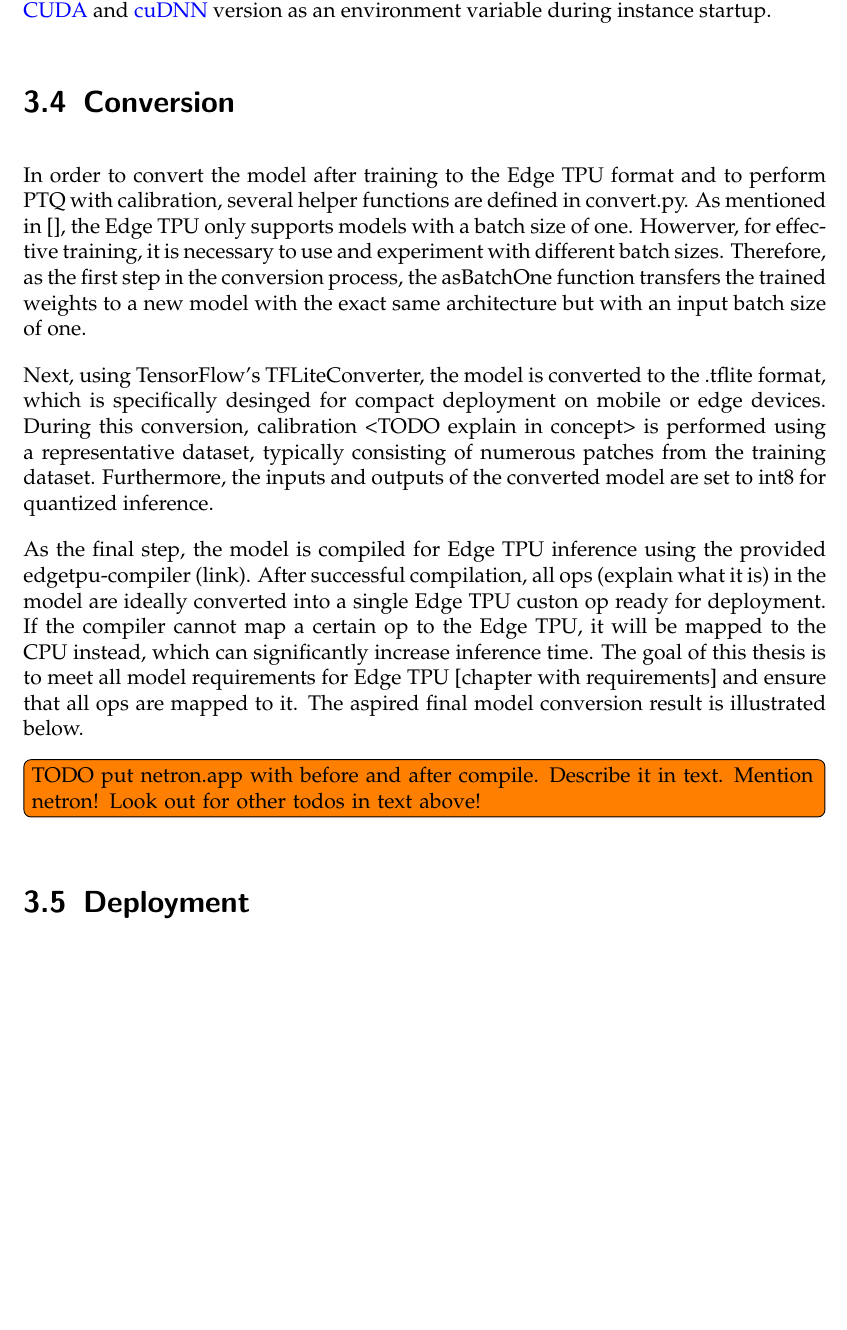
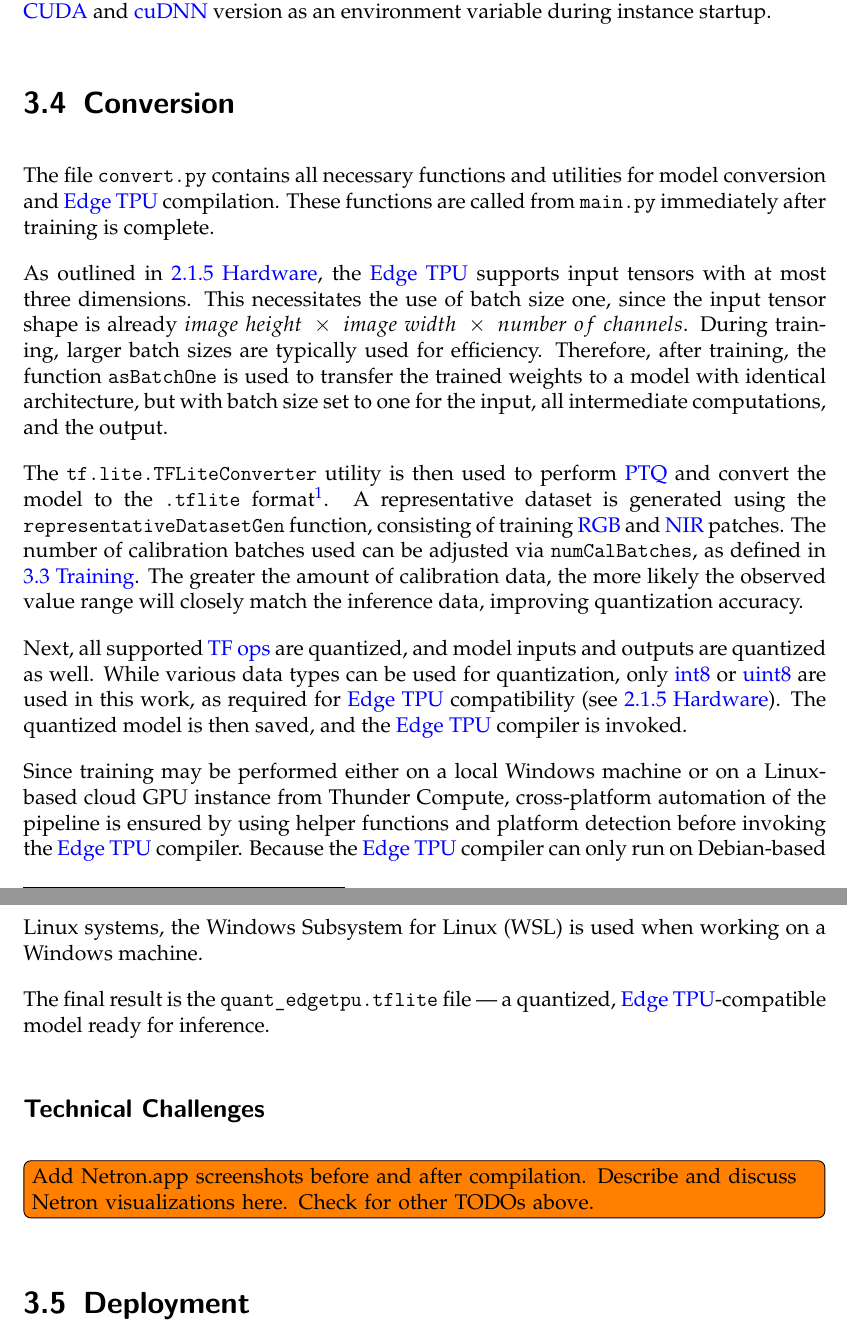
Before and after one commit to An3Zh/BachelorThesis, a LaTeX thesis (thesis/main.tex, which reads thesis/sections/3-Implementation.tex): part of page 27 of 31 before the commit and two parts of pages 28 and 29 of 33 after it, the two joined at a grey line, cut so that both start at the same text, the shorter picture padded with empty space. Compiled offline with pdfLaTeX.

Commit message:
Changed place of Context Hardware, put it after Quantization. Wrote Training and Conversion in Design. Implementation began to write Conversion small changes

```diff
--- a/thesis/sections/3-Implementation.tex
+++ b/thesis/sections/3-Implementation.tex
@@ -192,13 +202,36 @@ As a result, an improvement is planned that will allow passing the desired \gls{
 \section{Conversion}
 \label{sec:conversion}
 
-In order to convert the model after training to the Edge TPU format and to perform PTQ with calibration, several helper functions are defined in convert.py. As mentioned in [], the Edge TPU only supports models with a batch size of one. Howerver, for effective training, it is necessary to use and experiment with different batch sizes. Therefore, as the first step in the conversion process, the asBatchOne function transfers the trained weights to a new model with the exact same architecture but with an input batch size of one.
+The file \code{convert.py} contains all necessary functions and utilities for model conversion and \gls{edgetpu} compilation.
+These functions are called from \code{main.py} immediately after training is complete.
 
-Next, using TensorFlow's TFLiteConverter, the model is converted to the .tflite format, which is specifically desinged for compact deployment on mobile or edge devices. During this conversion, calibration <TODO explain in concept> is performed using a representative dataset, typically consisting of numerous patches from the training dataset. Furthermore, the inputs and outputs of the converted model are set to int8 for quantized inference.
+As outlined in \secshortref{subsec:hardware}, the \gls{edgetpu} supports input tensors with at most three dimensions.
+This necessitates the use of batch size one, since the input tensor shape is already \ensuremath{image~height~\times~image~width~\times~number~of~channels}.
+During training, larger batch sizes are typically used for efficiency.
+Therefore, after training, the function \code{asBatchOne} is used to transfer the trained weights to a model with identical architecture,
+but with batch size set to one for the input, all intermediate computations, and the output.
 
-As the final step, the model is compiled for Edge TPU inference using the provided edgetpu-compiler (link). After successful compilation, all ops (explain what it is) in the model are ideally converted into a single Edge TPU custon op ready for deployment. If the compiler cannot map a certain op to the Edge TPU, it will be mapped to the CPU instead, which can significantly increase inference time. The goal of this thesis is to meet all model requirements for Edge TPU [chapter with requirements] and ensure that all ops are mapped to it. The aspired final model conversion result is illustrated below.
+The \code{tf.lite.TFLiteConverter} utility is then used to perform \gls{ptq} and convert the model to
+the \code{.tflite} format\footnote{\url{https://www.tensorflow.org/api_docs/python/tf/lite/TFLiteConverter}}.
+A representative dataset is generated using the \code{representativeDatasetGen} function, consisting of training \gls{rgb} and \gls{nir} patches.
+The number of calibration batches used can be adjusted via \code{numCalBatches}, as defined in \secshortref{sec:training}.
+The greater the amount of calibration data, the more likely the observed value range will closely match the inference data, improving quantization accuracy.
 
-\todo{TODO put netron.app with before and after compile. Describe it in text. Mention netron! Look out for other todos in text above!}
+Next, all supported \glspl{tfop} are quantized, and model inputs and outputs are quantized as well.
+While various data types can be used for quantization, only \gls{int8} or \gls{uint8} are used in this work, as required for \gls{edgetpu} compatibility (see \secshortref{subsec:hardware}).
+The quantized model is then saved, and the \gls{edgetpu} compiler is invoked.
+
+Since training may be performed either on a local Windows machine or on a Linux-based cloud GPU instance from Thunder Compute,
+cross-platform automation of the pipeline is ensured by using helper functions and platform detection before invoking the \gls{edgetpu} compiler.
+Because the \gls{edgetpu} compiler can only run on Debian-based Linux systems, the Windows Subsystem for Linux (WSL) is used when working on a Windows machine.
+
+The final result is the \code{quant\_edgetpu.tflite} file --- a quantized, \gls{edgetpu}-compatible model ready for inference.
+
+\subsection*{Technical Challenges}
+
+
+
+\todo{Add Netron.app screenshots before and after compilation. Describe and discuss Netron visualizations here. Check for other TODOs above.}
 
 \section{Deployment}
 \label{sec:deployment}
```
Also changed, not shown: thesis/sections/2-Preliminaries.tex (+54 -27 lines), thesis/sections/3-Implementation.tex (16 more changed lines), 1 other file.
